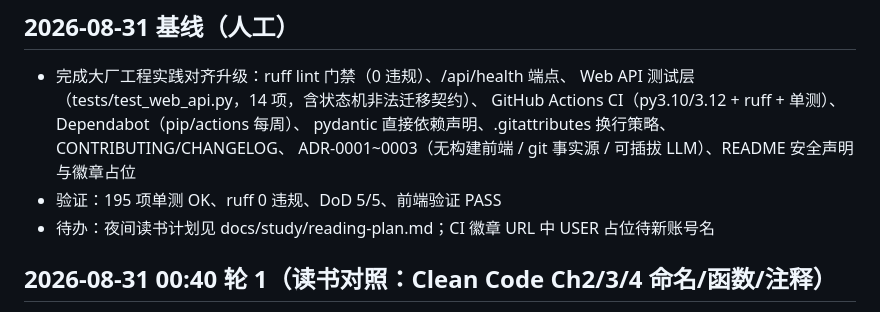
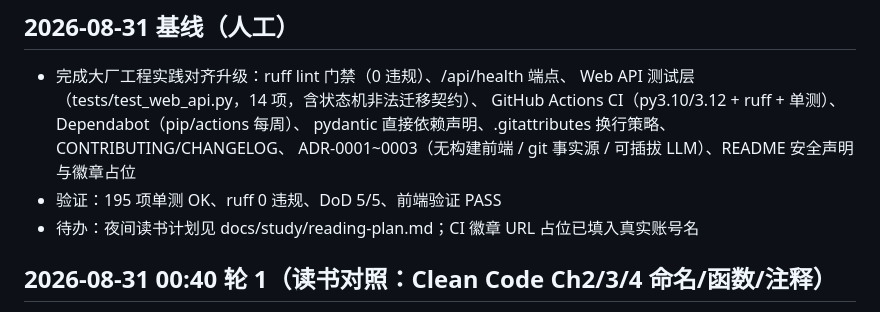
Before and after one commit to K-Carb/skilltrove, a Markdown page: PROGRESS.md, the part around the change. Drawn GitHub-style.

```diff
--- a/PROGRESS.md
+++ b/PROGRESS.md
@@ -11,7 +11,7 @@
   pydantic 直接依赖声明、.gitattributes 换行策略、CONTRIBUTING/CHANGELOG、
   ADR-0001~0003（无构建前端 / git 事实源 / 可插拔 LLM）、README 安全声明与徽章占位
 - 验证：195 项单测 OK、ruff 0 违规、DoD 5/5、前端验证 PASS
-- 待办：夜间读书计划见 docs/study/reading-plan.md；CI 徽章 URL 中 USER 占位待新账号名
+- 待办：夜间读书计划见 docs/study/reading-plan.md；CI 徽章 URL 占位已填入真实账号名
 
 
 ## 2026-08-31 00:40 轮 1（读书对照：Clean Code Ch2/3/4 命名/函数/注释）
```
Also changed, not shown: README.md (+1 -1 lines).
